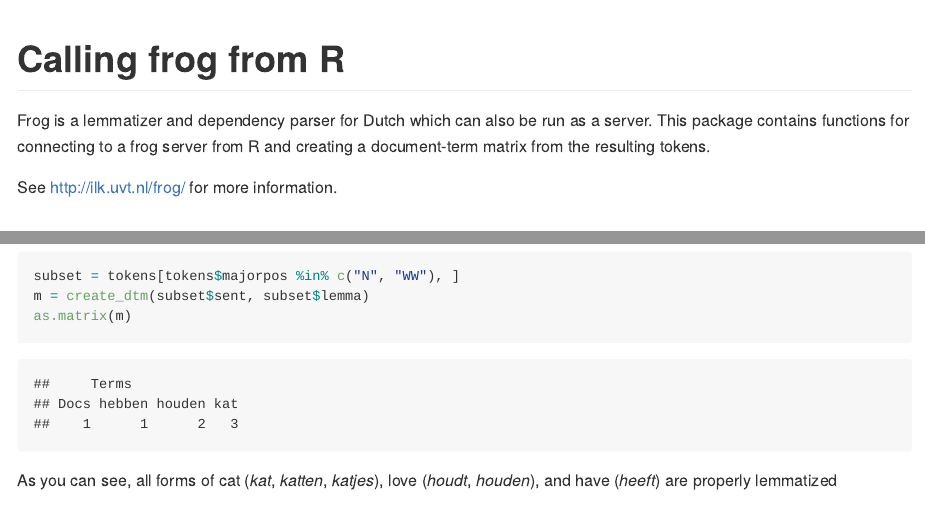
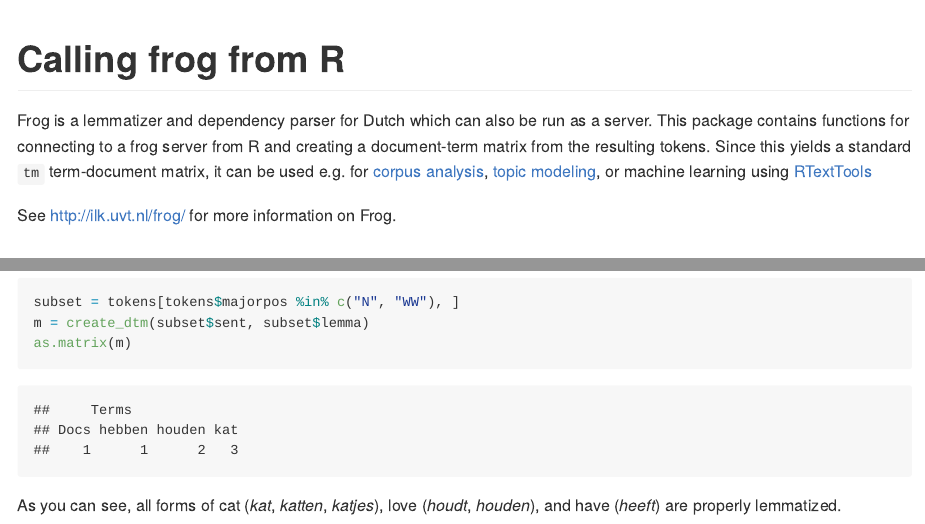
Before and after one commit to vanatteveldt/frogr, an R Markdown document (README.Rmd): the page in a window 1100 px wide, from its top, and a second part further down, joined at a grey line. The pictures show the output file README.md that the author committed with the source, drawn offline in the style of GitHub.

Commit message:
update readme

````diff
--- a/README.Rmd
+++ b/README.Rmd
@@ -2,9 +2,9 @@ Calling frog from R
 ========================================================
 
 Frog is a lemmatizer and dependency parser for Dutch which can also be run as a server.
-This package contains functions for connecting to a frog server from R and creating a document-term matrix from the resulting tokens.
+This package contains functions for connecting to a frog server from R and creating a document-term matrix from the resulting tokens. Since this yields a standard `tm` term-document matrix, it can be used e.g. for [corpus analysis](https://github.com/kasperwelbers/corpus-tools/blob/master/howto/howto_compare_corpora.md),  [topic modeling](https://github.com/kasperwelbers/corpus-tools/blob/master/howto/howto_latent_dirichlet_allocation_topmod.md), or machine learning using [RTextTools](http://www.rtexttools.net)
 
-See http://ilk.uvt.nl/frog/ for more information.
+See http://ilk.uvt.nl/frog/ for more information on Frog.
 
 Installing and running the frog server
 ----
@@ -78,4 +78,4 @@ m = create_dtm(subset$sent, subset$lemma)
 as.matrix(m)
 ```
 
-As you can see, all forms of cat (_kat_, _katten_, _katjes_), love (_houdt_, _houden_), and have (_heeft_) are properly lemmatized
+As you can see, all forms of cat (_kat_, _katten_, _katjes_), love (_houdt_, _houden_), and have (_heeft_) are properly lemmatized.
````
Also changed, not shown: README.md.
